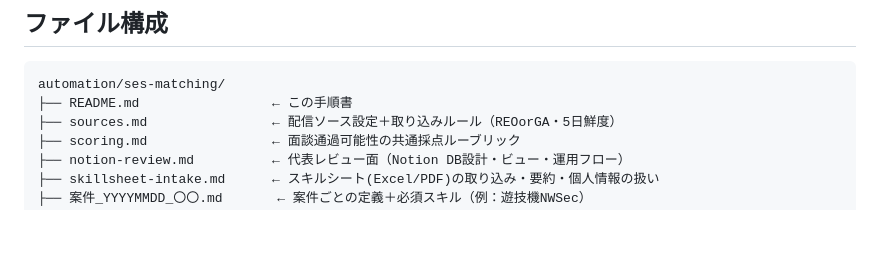
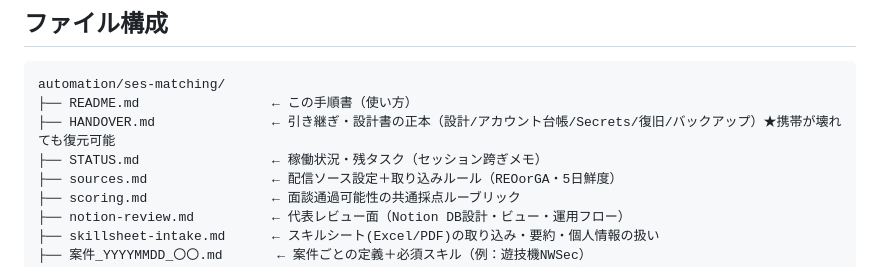
Before and after one commit to ktakahashi7755-creator/its-company-os, a Markdown page: automation/ses-matching/README.md, the part around the change. GitHub-like rendering; blank space fills up the shorter version.

````diff
--- a/automation/ses-matching/README.md
+++ b/automation/ses-matching/README.md
@@ -40,7 +40,9 @@
 
 ```
 automation/ses-matching/
-├── README.md                 ← この手順書
+├── README.md                 ← この手順書（使い方）
+├── HANDOVER.md               ← 引き継ぎ・設計書の正本（設計/アカウント台帳/Secrets/復旧/バックアップ）★携帯が壊れても復元可能
+├── STATUS.md                 ← 稼働状況・残タスク（セッション跨ぎメモ）
 ├── sources.md                ← 配信ソース設定＋取り込みルール（REOorGA・5日鮮度）
 ├── scoring.md                ← 面談通過可能性の共通採点ルーブリック
 ├── notion-review.md          ← 代表レビュー面（Notion DB設計・ビュー・運用フロー）
````
Also changed, not shown: automation/ses-matching/HANDOVER.md (added, +269 -0 lines), automation/ses-matching/STATUS.md (+17 -2 lines).
